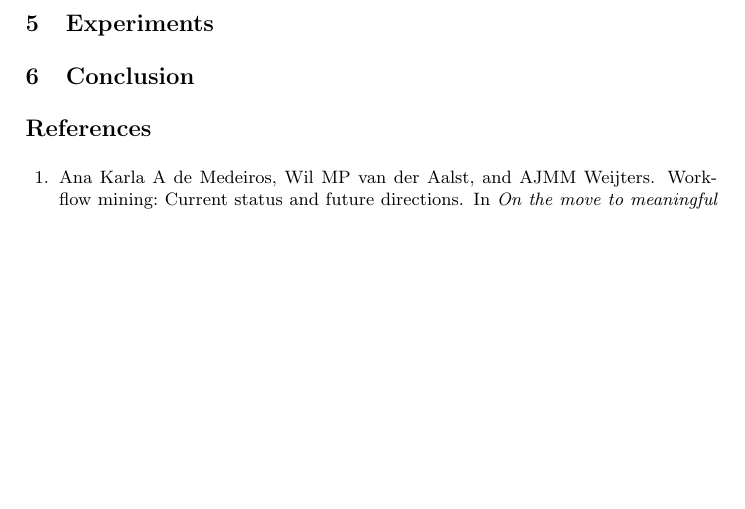
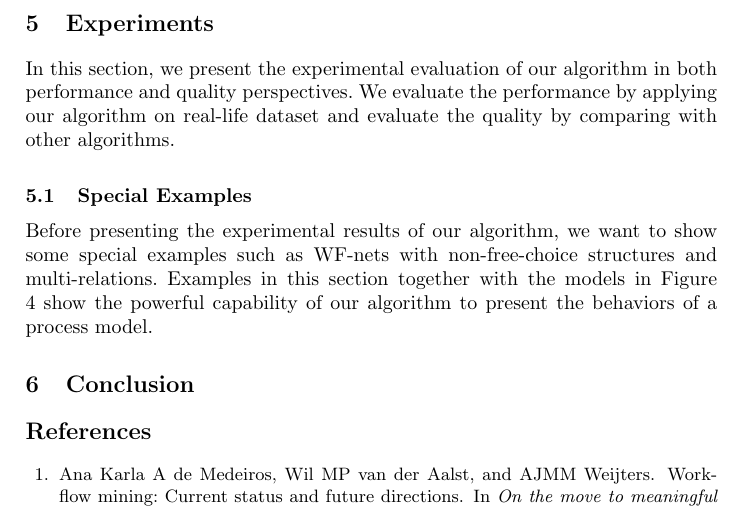
Before and after one commit to shudiwsh2009/ExRORU_llncs, a LaTeX thesis (rorm.tex): part of page 15 of 16, cut so that both start at the same text, the shorter picture padded with empty space. Compiled offline with LaTeX, dvips and Ghostscript.

Commit message:
working on special examples

```diff
--- a/rorm.tex
+++ b/rorm.tex
@@ -581,6 +581,10 @@ with $h\in\{\rightarrow,\rightarrow^{-1},\parallel\}$ and weighting factors $\om
 We will show some examples and special cases in the next section.
 
 \section{Experiments}\label{sec:experiments}
+In this section, we present the experimental evaluation of our algorithm in both performance and quality perspectives. We evaluate the performance by applying our algorithm on real-life dataset and evaluate the quality by comparing with other algorithms.
+
+\subsection{Special Examples}\label{subsec:specialExamples}
+Before presenting the experimental results of our algorithm, we want to show some special examples such as WF-nets with non-free-choice structures and multi-relations. Examples in this section together with the models in Figure \ref{fig:sdaExample} show the powerful capability of our algorithm to present the behaviors of a process model.
 
 \section{Conclusion}\label{sec:conclusion}
 
```
